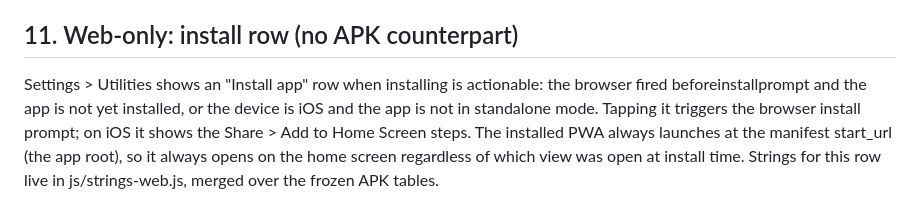
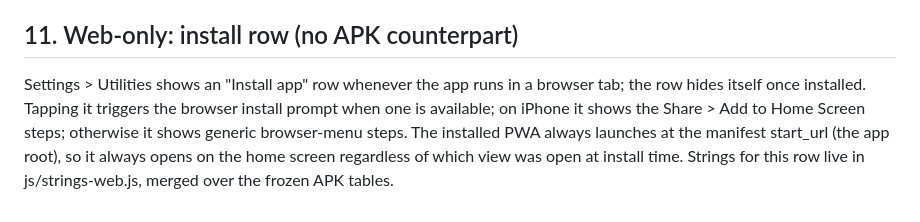
Before and after one commit to DaniCePe/pantser-android, a Markdown page: web/SPEC.md, the part around the change. Rendered like a GitHub page.

Commit message:
SPEC: install row now always visible in browser tab

```diff
--- a/web/SPEC.md
+++ b/web/SPEC.md
@@ -473,11 +473,11 @@ Daniel's v1 approval; no third-party changes before that.
 
 ## 11. Web-only: install row (no APK counterpart)
 
-Settings > Utilities shows an "Install app" row when installing is
-actionable: the browser fired beforeinstallprompt and the app is not yet
-installed, or the device is iOS and the app is not in standalone mode.
-Tapping it triggers the browser install prompt; on iOS it shows the
-Share > Add to Home Screen steps. The installed PWA always launches at
-the manifest start_url (the app root), so it always opens on the home
-screen regardless of which view was open at install time. Strings for
-this row live in js/strings-web.js, merged over the frozen APK tables.
+Settings > Utilities shows an "Install app" row whenever the app runs
+in a browser tab; the row hides itself once installed. Tapping it triggers
+the browser install prompt when one is available; on iPhone it shows the
+Share > Add to Home Screen steps; otherwise it shows generic browser-menu
+steps. The installed PWA always launches at the manifest start_url (the
+app root), so it always opens on the home screen regardless of which view
+was open at install time. Strings for this row live in js/strings-web.js,
+merged over the frozen APK tables.
```
